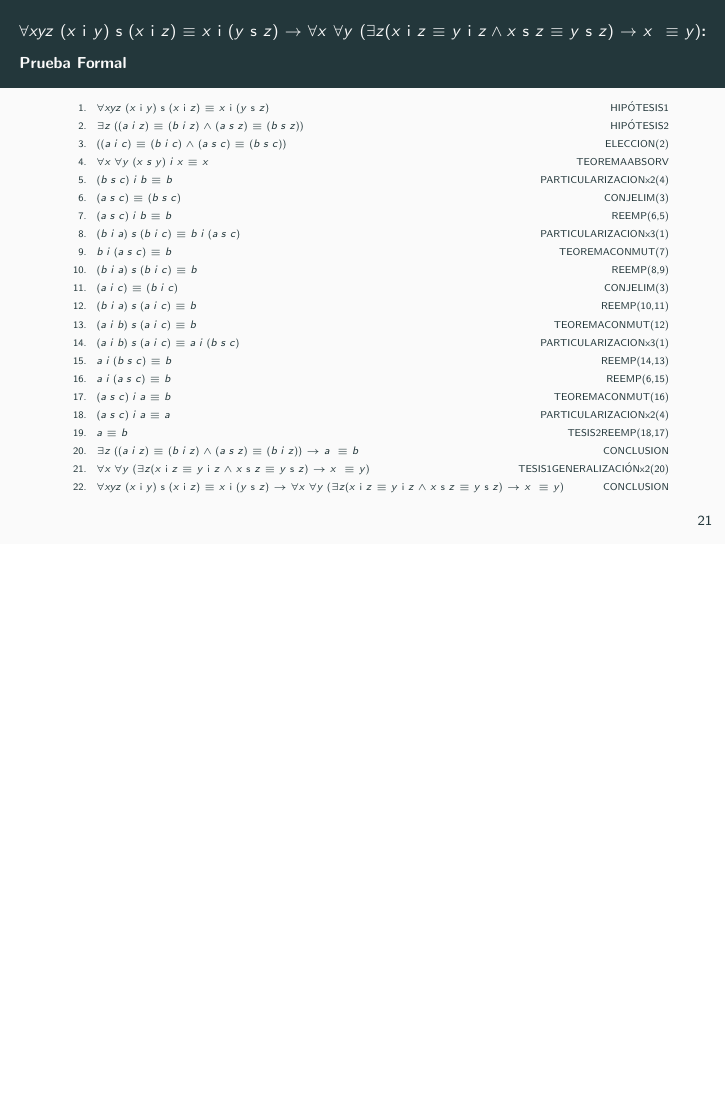
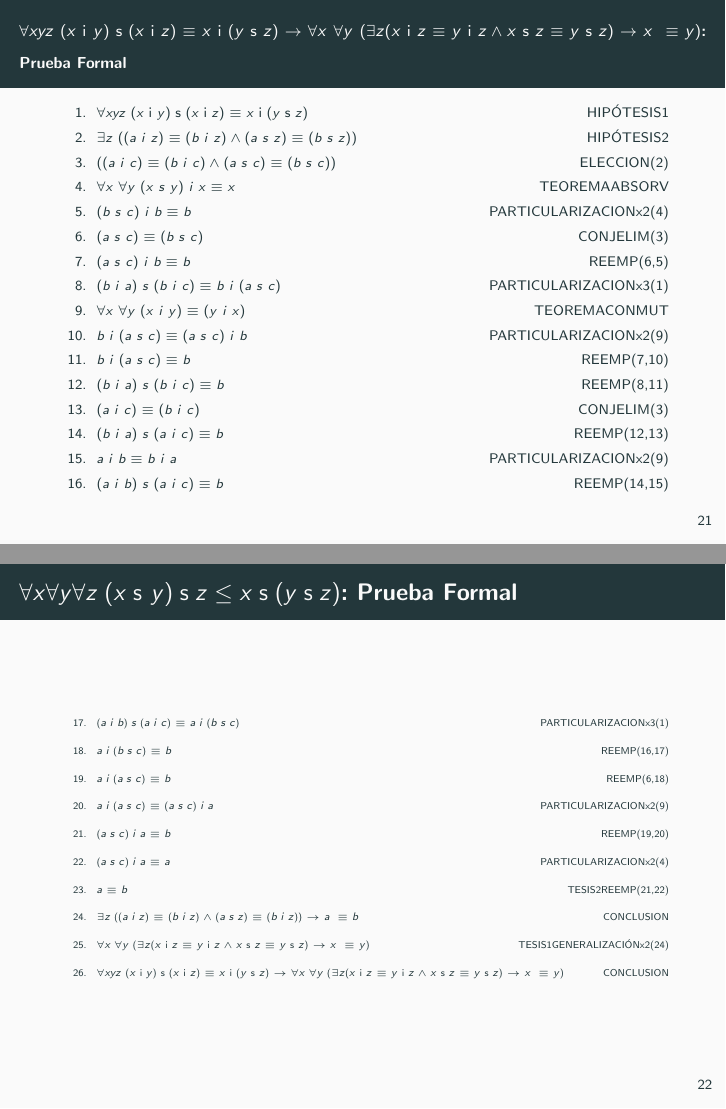
Before and after one commit to juansca/videos-l-gica, LaTeX slides (pruebas_formales/desarrollo.tex): page 97 of 97 before the commit and pages 91 and 101 of 101 after it, the two joined at a grey line, the shorter picture padded with empty space. Compiled offline with pdfLaTeX.

Commit message:
Arreglo error en la utilizacion del teoremaConmut

```diff
--- a/pruebas_formales/desarrollo.tex
+++ b/pruebas_formales/desarrollo.tex
@@ -27,6 +27,7 @@
 
 \newcommand{\Cfonta}{\fontsize{6.7}{9.5}\selectfont}
 \newcommand{\Cfontb}{\fontsize{5.7}{9.5}\selectfont}
+\newcommand{\Cfontd}{\fontsize{5.5}{9.5}\selectfont}
 \newcommand{\Cfont}{\fontsize{5.5}{7.2}\selectfont}
 \newcommand{\Cfonti}{\fontsize{8.5}{7.2}\selectfont}
 \newcommand{\themename}{\textbf{\textsc{metropolis}}\xspace}
@@ -477,6 +478,7 @@ i}\;z\wedge x\;\mathsf{s}\;z\equiv y\;\mathsf{s}\;z}
 % New command to change font size
 \Cfont
   \begin{enumerate}[<+->]
+    \Cfonta
     \item $ \idistr $ \hfill HIPÓTESIS1
     %\item $ \forall x\ \forall y\ (\exists z (\myconj) \rightarrow x\ \equiv y)$ \hfill(HIPÓTESIS2)
     \item $ \exists z\ ((a\ i\ z) \equiv (b\ i\ z) \Nand (a\ s\ z) \equiv (b\ s\ z))$ \hfill HIPÓTESIS2
@@ -487,21 +489,19 @@ i}\;z\wedge x\;\mathsf{s}\;z\equiv y\;\mathsf{s}\;z}
 
     \item $ (a\ s\ c)\ i\ b \equiv b$ \hfill REEMP(6,5)
     \item $ (b\ i\ a)\ s\ (b\ i\ c) \equiv b\ i\ (a\ s\ c) $ \hfill PARTICULARIZACIONx3(1)
-    \item $ b\ i\ (a\ s\ c) \equiv b$ \hfill TEOREMACONMUT(7)
-    \item $ (b\ i\ a)\ s\ (b\ i\ c) \equiv b$ \hfill REEMP(8,9)
+    \item $\forall x\ \forall y\ (x\ i\ y) \equiv (y\ i\ x)$ \hfill TEOREMACONMUT
+    \item $b\ i\ (a\ s\ c) \equiv (a\ s\ c)\ i\ b $ \hfill PARTICULARIZACIONx2(9)
+    \item $ b\ i\ (a\ s\ c) \equiv b$ \hfill REEMP(7,10)
+    \item $ (b\ i\ a)\ s\ (b\ i\ c) \equiv b$ \hfill REEMP(8,11)
     \item $ (a\ i\ c) \equiv (b\ i\ c) $ \hfill CONJELIM(3)
 
-    \item $ (b\ i\ a)\ s\ (a\ i\ c) \equiv b$ \hfill REEMP(10,11)
-    \item $ (a\ i\ b)\ s\ (a\ i\ c) \equiv b$ \hfill TEOREMACONMUT(12)
-    \item $ (a\ i\ b)\ s\ (a\ i\ c) \equiv a\ i\ (b\ s\ c)$ \hfill PARTICULARIZACIONx3(1)
-    \item $ a\ i\ (b\ s\ c) \equiv b $ \hfill REEMP(14,13)
-    \item $ a\ i\ (a\ s\ c) \equiv b $ \hfill REEMP(6,15)
-    \item $ (a\ s\ c)\ i\ a \equiv b$ \hfill TEOREMACONMUT(16)
-    \item $ (a\ s\ c)\ i\ a \equiv a$ \hfill PARTICULARIZACIONx2(4)
-    \item $ a \equiv b$ \hfill TESIS2REEMP(18,17)
-    \item $ \exists z\ ((a\ i\ z) \equiv (b\ i\ z) \Nand (a\ s\ z) \equiv (b\ i\ z)) \rightarrow a\ \equiv b$ \hfill CONCLUSION
-    \item $ \forall x\ \forall y\ (\exists z (\myconj) \rightarrow x\ \equiv y)$ \hfill TESIS1GENERALIZACIÓNx2(20)
-    \item $ \idistr \rightarrow \forall x\ \forall y\ (\exists z (\myconj) \rightarrow x\ \equiv y)$ \hfill CONCLUSION
+    \item $ (b\ i\ a)\ s\ (a\ i\ c) \equiv b$ \hfill REEMP(12,13)
+    \item $a\ i\ b \equiv b\ i\ a $ \hfill PARTICULARIZACIONx2(9)
+
+    \item $ (a\ i\ b)\ s\ (a\ i\ c) \equiv b$ \hfill REEMP(14,15)
+    \seti
+
+%%%%%%
     %% Cortar acá!
 
   \end{enumerate}
@@ -509,6 +509,33 @@ i}\;z\wedge x\;\mathsf{s}\;z\equiv y\;\mathsf{s}\;z}
 
 \end{frame}
 
+
+
+
+
+
+
+\begin{frame}{$\assoc$: Prueba Formal}
+% New command to change font size
+
+\Cfontd
+\begin{enumerate}[<+->]
+  \conti
+  \item $ (a\ i\ b)\ s\ (a\ i\ c) \equiv a\ i\ (b\ s\ c)$ \hfill PARTICULARIZACIONx3(1)
+  \item $ a\ i\ (b\ s\ c) \equiv b $ \hfill REEMP(16,17)
+  \item $ a\ i\ (a\ s\ c) \equiv b $ \hfill REEMP(6,18)
+  \item $a\ i\ (a\ s\ c) \equiv (a\ s\ c)\ i\ a $ \hfill PARTICULARIZACIONx2(9)
+
+  \item $ (a\ s\ c)\ i\ a \equiv b$ \hfill REEMP(19,20)
+  \item $ (a\ s\ c)\ i\ a \equiv a$ \hfill PARTICULARIZACIONx2(4)
+  \item $ a \equiv b$ \hfill TESIS2REEMP(21,22)
+  \item $ \exists z\ ((a\ i\ z) \equiv (b\ i\ z) \Nand (a\ s\ z) \equiv (b\ i\ z)) \rightarrow a\ \equiv b$ \hfill CONCLUSION
+  \item $ \forall x\ \forall y\ (\exists z (\myconj) \rightarrow x\ \equiv y)$ \hfill TESIS1GENERALIZACIÓNx2(24)
+  \item $ \idistr \rightarrow \forall x\ \forall y\ (\exists z (\myconj) \rightarrow x\ \equiv y)$ \hfill CONCLUSION
+  \seti
+\end{enumerate}
+
+\end{frame}
 
 %\Nrefl, \Nanti, \Ntrans, \NsCot\ y\ \NsLesCot$
 
```
Also changed, not shown: pruebas_formales/guion.md (+27 -12 lines), pruebas_formales/desarrollo.pdf.
